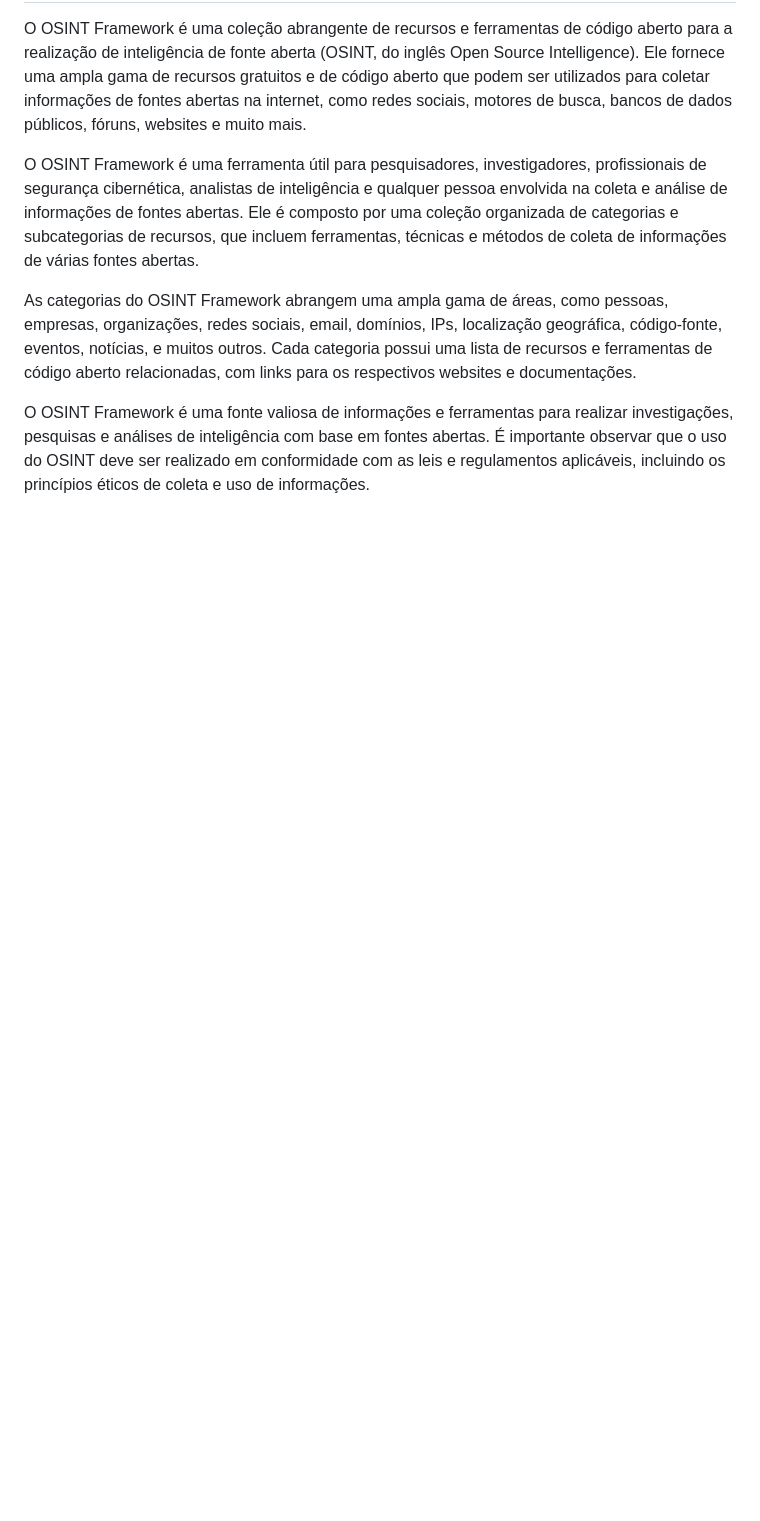
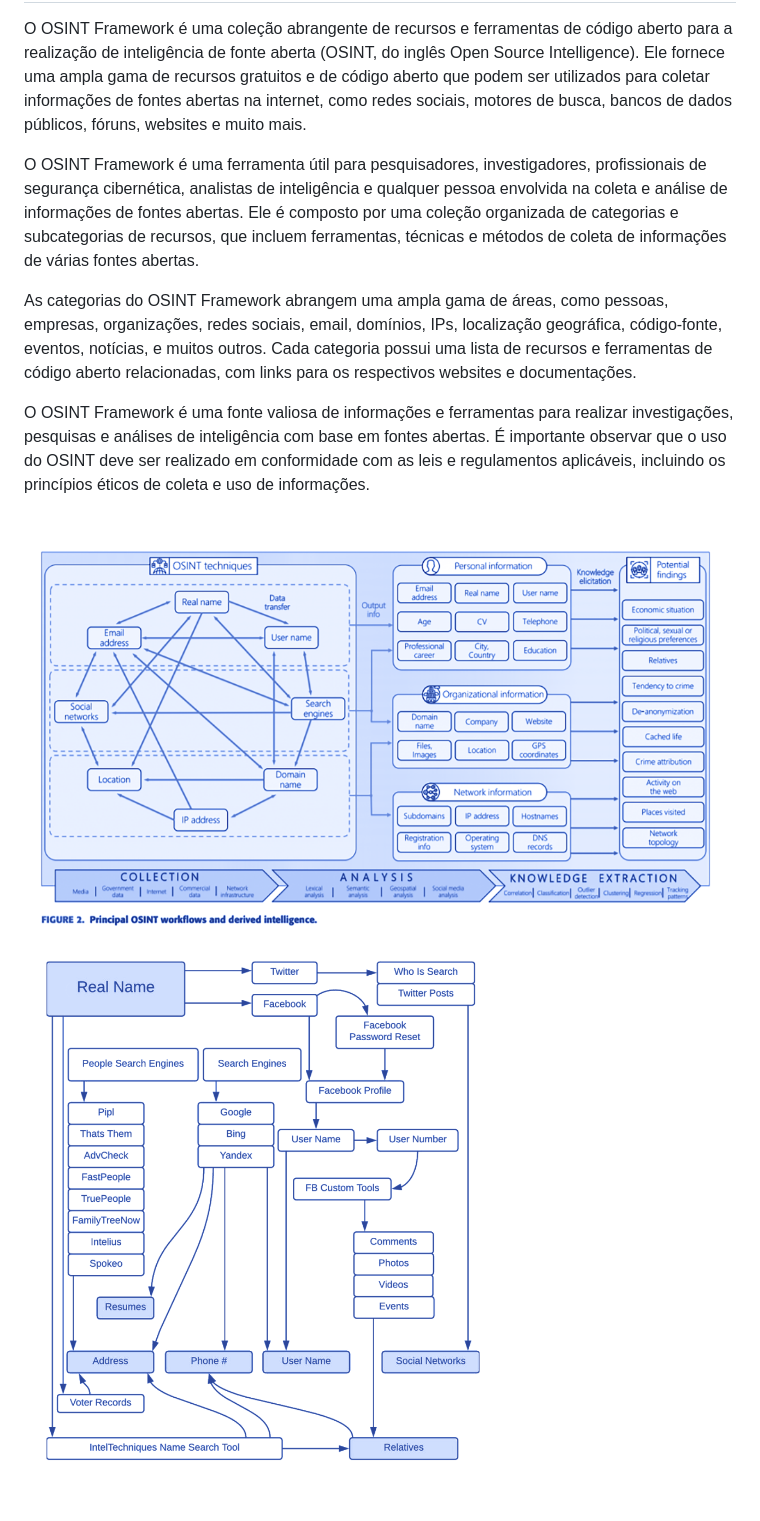
Before and after one commit to jhonesaly/study_all, a Markdown page: 1_notes/cybersec_osint.md, the part around the change. GitHub-like rendering; pictures changed too: 1_notes/images/osint_workflow.png (added), 1_notes/images/osint_workflow2.png (added); blank space fills up the shorter version.

Commit message:
docs: images of osint workflow

```diff
--- a/1_notes/cybersec_osint.md
+++ b/1_notes/cybersec_osint.md
@@ -22,3 +22,6 @@ O OSINT Framework é uma ferramenta útil para pesquisadores, investigadores, pr
 As categorias do OSINT Framework abrangem uma ampla gama de áreas, como pessoas, empresas, organizações, redes sociais, email, domínios, IPs, localização geográfica, código-fonte, eventos, notícias, e muitos outros. Cada categoria possui uma lista de recursos e ferramentas de código aberto relacionadas, com links para os respectivos websites e documentações.
 
 O OSINT Framework é uma fonte valiosa de informações e ferramentas para realizar investigações, pesquisas e análises de inteligência com base em fontes abertas. É importante observar que o uso do OSINT deve ser realizado em conformidade com as leis e regulamentos aplicáveis, incluindo os princípios éticos de coleta e uso de informações.
+
+![osint workflow 1](images/osint_workflow.png)
+![osint workflow 2](images/osint_workflow2.png)
```
